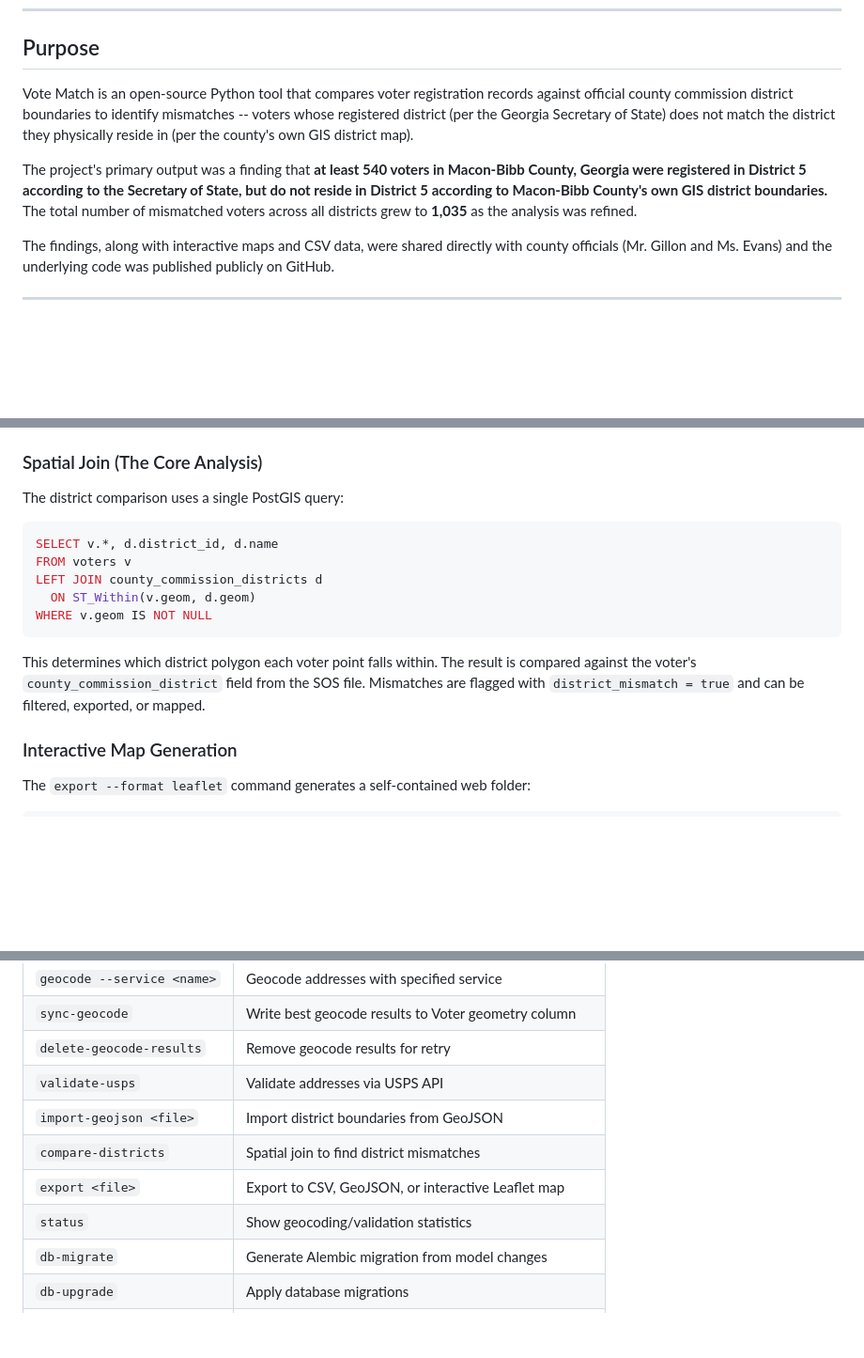
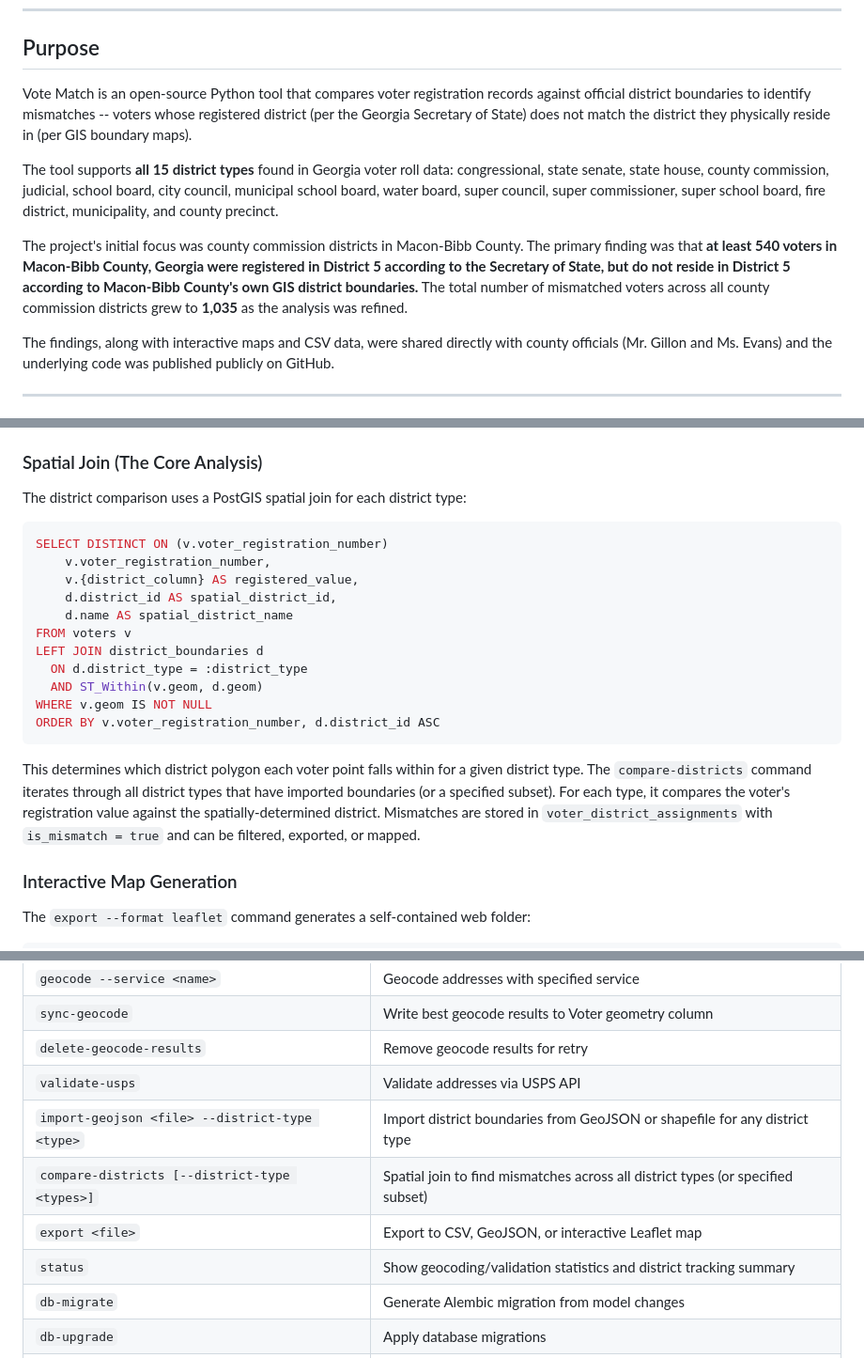
Before and after one commit to kerryhatcher/vote-match, a Markdown page: docs/PROJECT_SUMMARY.md, 3 parts joined by grey strips. Shown at 94% size. Rendered like a GitHub page; blank space fills up the shorter version.

````diff
--- a/docs/PROJECT_SUMMARY.md
+++ b/docs/PROJECT_SUMMARY.md
@@ -8,9 +8,11 @@ This document provides the full background, motivation, methodology, and technic
 
 ## Purpose
 
-Vote Match is an open-source Python tool that compares voter registration records against official county commission district boundaries to identify mismatches -- voters whose registered district (per the Georgia Secretary of State) does not match the district they physically reside in (per the county's own GIS district map).
+Vote Match is an open-source Python tool that compares voter registration records against official district boundaries to identify mismatches -- voters whose registered district (per the Georgia Secretary of State) does not match the district they physically reside in (per GIS boundary maps).
 
-The project's primary output was a finding that **at least 540 voters in Macon-Bibb County, Georgia were registered in District 5 according to the Secretary of State, but do not reside in District 5 according to Macon-Bibb County's own GIS district boundaries.** The total number of mismatched voters across all districts grew to **1,035** as the analysis was refined.
+The tool supports **all 15 district types** found in Georgia voter roll data: congressional, state senate, state house, county commission, judicial, school board, city council, municipal school board, water board, super council, super commissioner, super school board, fire district, municipality, and county precinct.
+
+The project's initial focus was county commission districts in Macon-Bibb County. The primary finding was that **at least 540 voters in Macon-Bibb County, Georgia were registered in District 5 according to the Secretary of State, but do not reside in District 5 according to Macon-Bibb County's own GIS district boundaries.** The total number of mismatched voters across all county commission districts grew to **1,035** as the analysis was refined.
 
 The findings, along with interactive maps and CSV data, were shared directly with county officials (Mr. Gillon and Ms. Evans) and the underlying code was published publicly on GitHub.
 
@@ -150,17 +186,23 @@ The cascading logic: Census runs first on all voters. Subsequent services only p
 
 ### Spatial Join (The Core Analysis)
 
-The district comparison uses a single PostGIS query:
+The district comparison uses a PostGIS spatial join for each district type:
 
 ```sql
-SELECT v.*, d.district_id, d.name
+SELECT DISTINCT ON (v.voter_registration_number)
+    v.voter_registration_number,
+    v.{district_column} AS registered_value,
+    d.district_id AS spatial_district_id,
+    d.name AS spatial_district_name
 FROM voters v
-LEFT JOIN county_commission_districts d
-  ON ST_Within(v.geom, d.geom)
+LEFT JOIN district_boundaries d
+  ON d.district_type = :district_type
+  AND ST_Within(v.geom, d.geom)
 WHERE v.geom IS NOT NULL
+ORDER BY v.voter_registration_number, d.district_id ASC
 ```
 
-This determines which district polygon each voter point falls within. The result is compared against the voter's `county_commission_district` field from the SOS file. Mismatches are flagged with `district_mismatch = true` and can be filtered, exported, or mapped.
+This determines which district polygon each voter point falls within for a given district type. The `compare-districts` command iterates through all district types that have imported boundaries (or a specified subset). For each type, it compares the voter's registration value against the spatially-determined district. Mismatches are stored in `voter_district_assignments` with `is_mismatch = true` and can be filtered, exported, or mapped.
 
 ### Interactive Map Generation
 
@@ -191,10 +233,10 @@ The `--redact-pii` flag strips voter names, specific addresses, and registration
 | `sync-geocode` | Write best geocode results to Voter geometry column |
 | `delete-geocode-results` | Remove geocode results for retry |
 | `validate-usps` | Validate addresses via USPS API |
-| `import-geojson <file>` | Import district boundaries from GeoJSON |
-| `compare-districts` | Spatial join to find district mismatches |
+| `import-geojson <file> --district-type <type>` | Import district boundaries from GeoJSON or shapefile for any district type |
+| `compare-districts [--district-type <types>]` | Spatial join to find mismatches across all district types (or specified subset) |
 | `export <file>` | Export to CSV, GeoJSON, or interactive Leaflet map |
-| `status` | Show geocoding/validation statistics |
+| `status` | Show geocoding/validation statistics and district tracking summary |
 | `db-migrate` | Generate Alembic migration from model changes |
 | `db-upgrade` | Apply database migrations |
 | `db-downgrade` | Rollback database migrations |
````
Also changed, not shown: other parts of docs/PROJECT_SUMMARY.md (+52 -18 lines).
